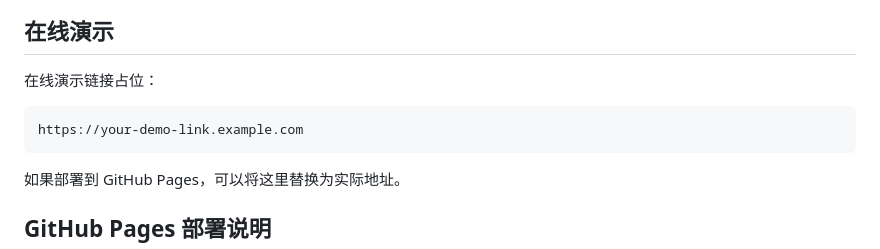
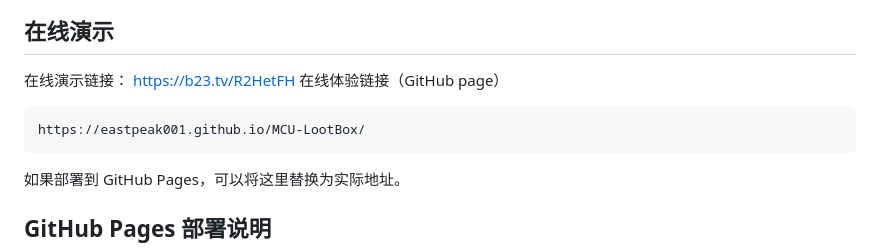
Before and after one commit to eastpeak001/MCU-LootBox, a Markdown page: README.md, the part around the change. GitHub-like rendering.

````diff
--- a/README.md
+++ b/README.md
@@ -37,10 +37,11 @@ MCU LootBox 是一个纯前端的嵌入式项目灵感生成工具。它用原
 
 ## 在线演示
 
-在线演示链接占位：
-
-```text
-https://your-demo-link.example.com
+在线演示链接：
+https://b23.tv/R2HetFH
+在线体验链接（GitHub page）
+```
+https://eastpeak001.github.io/MCU-LootBox/
 ```
 
 如果部署到 GitHub Pages，可以将这里替换为实际地址。
````
